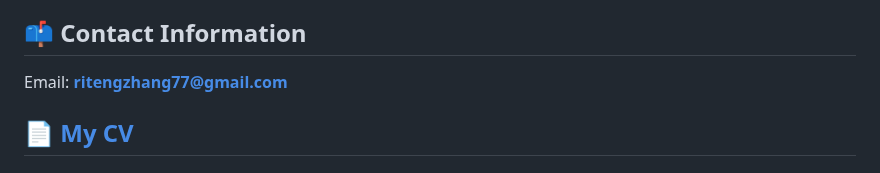
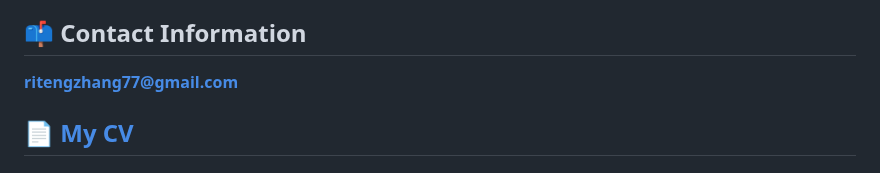
Before and after one commit to ritengzhang/ritengzhang.github.io, a Markdown page: README.md, the part around the change. GitHub-like rendering.

```diff
--- a/README.md
+++ b/README.md
@@ -12,7 +12,7 @@ I am pursuing a PhD in the AI/ML field during the 2024/2025 application term to
 <br clear="all"/>
 
 ## 📫 Contact Information
-Email: **ritengzhang77@gmail.com**
+**ritengzhang77@gmail.com**
 
 ## 📄 [My CV](https://drive.google.com/file/d/14NyHuJwTqKXRyQWuyIGIdZhOsJHIB-us/view?usp=drive_link)
 
```
